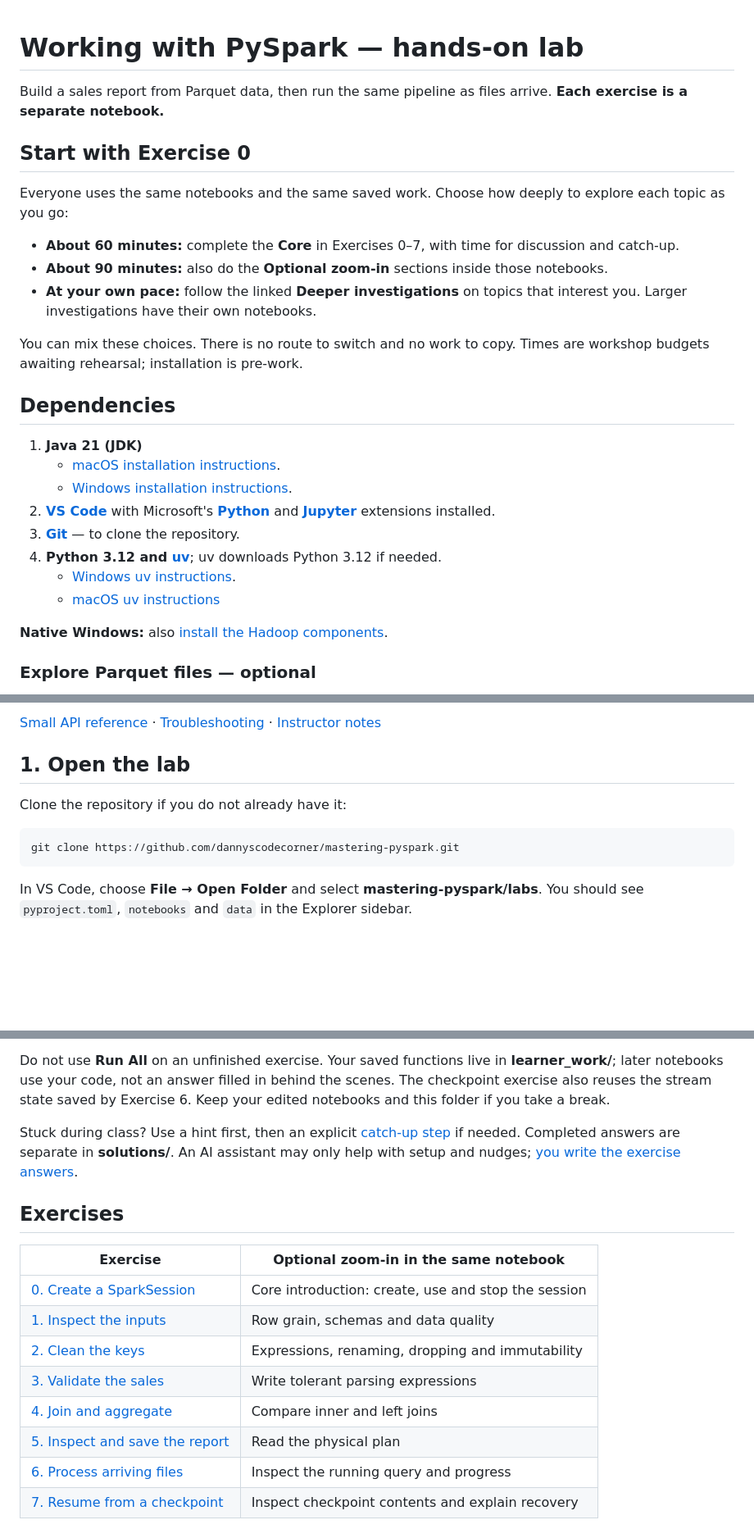
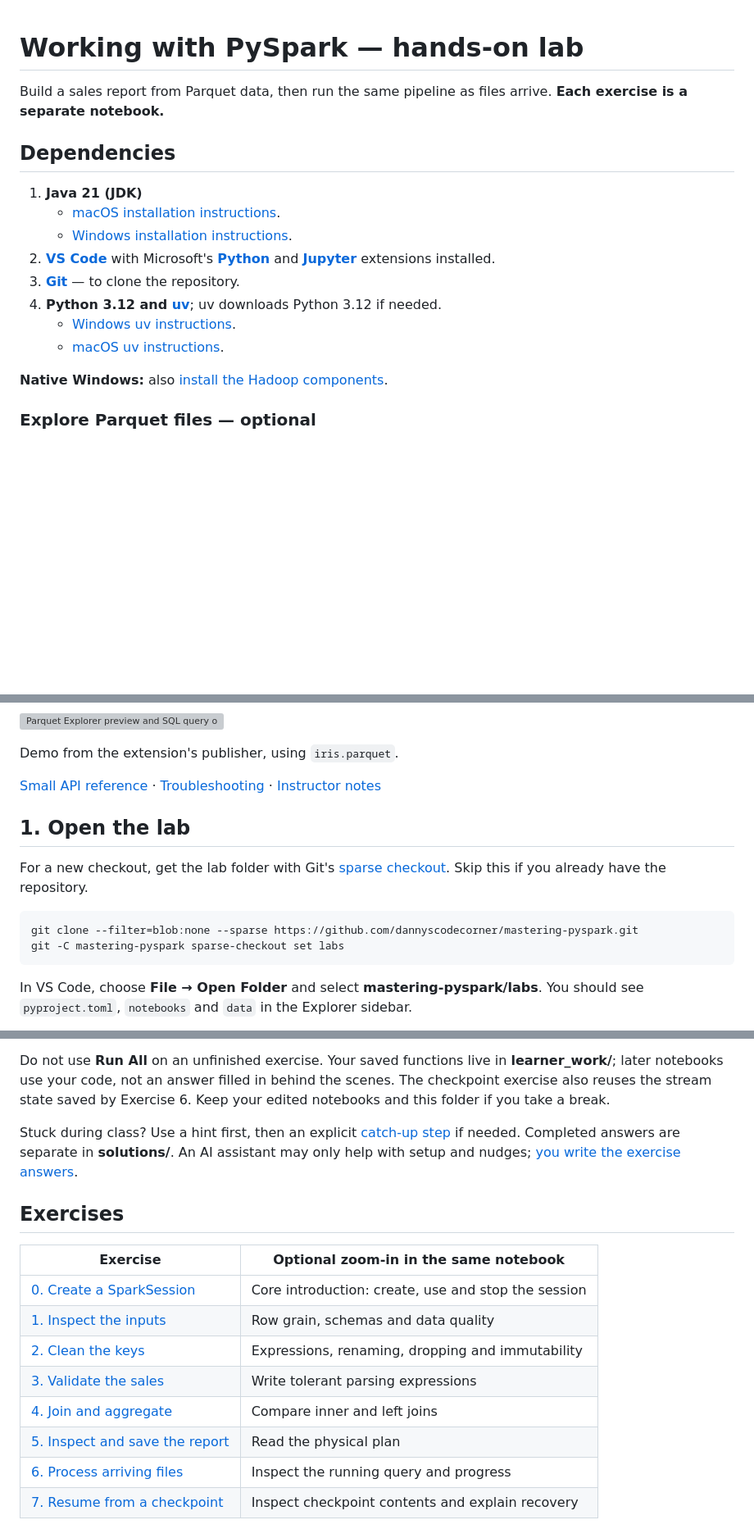
Before and after one commit to dannyscodecorner/mastering-pyspark, a Markdown page: labs/README.md, 3 parts joined by grey strips. Shown at 82% size. Rendered like a GitHub page; folded sections open; blank space fills up the shorter version; grey boxes are pictures that could not be loaded.

Commit message:
Address lab README setup and navigation TODOs

````diff
--- a/labs/README.md
+++ b/labs/README.md
@@ -2,32 +2,18 @@
 
 Build a sales report from Parquet data, then run the same pipeline as files arrive. **Each exercise is a separate notebook.**
 
-## Start with Exercise 0
-
-Everyone uses the same notebooks and the same saved work. Choose how deeply to explore each topic as you go:
-
-- **About 60 minutes:** complete the **Core** in Exercises 0–7, with time for discussion and catch-up.
-- **About 90 minutes:** also do the **Optional zoom-in** sections inside those notebooks.
-- **At your own pace:** follow the linked **Deeper investigations** on topics that interest you. Larger investigations have their own notebooks.
-
-You can mix these choices. There is no route to switch and no work to copy. Times are workshop budgets awaiting rehearsal; installation is pre-work.
-
-<!-- TODO: put links / references in a central location, making crosslinking easier -->
-
 ## Dependencies
 
-<!-- TODO: dependencies should be above Exercise 0; order needs changing -->
+1. **Java 21 (JDK)**
+    - [macOS installation instructions][java-macos].
+    - [Windows installation instructions][java-windows].
+2. **[VS Code][vscode]** with Microsoft's **[Python][python-extension]** and **[Jupyter][jupyter-extension]** extensions installed.
+3. **[Git][git]** — to clone the repository.
+4. **Python 3.12 and [uv][uv]**; uv downloads Python 3.12 if needed.
+    - [Windows uv instructions][uv-windows].
+    - [macOS uv instructions][uv-macos].
 
-1. **Java 21 (JDK)**
-    - [macOS installation instructions](TROUBLESHOOTING.md#java-21-macos).
-    - [Windows installation instructions](TROUBLESHOOTING.md#).
-2. **[VS Code](https://code.visualstudio.com/download)** with Microsoft's **[Python](https://marketplace.visualstudio.com/items?itemName=ms-python.python)** and **[Jupyter](https://marketplace.visualstudio.com/items?itemName=ms-toolsai.jupyter)** extensions installed.
-3. **[Git](https://git-scm.com/install/)** — to clone the repository.
-4. **Python 3.12 and [uv](https://docs.astral.sh/uv/getting-started/installation/)**; uv downloads Python 3.12 if needed.
-    - [Windows uv instructions](TROUBLESHOOTING.md#uv-on-windows).
-    - [macOS uv instructions](TROUBLESHOOTING.md#)
-
-**Native Windows:** also [install the Hadoop components](TROUBLESHOOTING.md#install-the-windows-components).
+**Native Windows:** also [install the Hadoop components][hadoop-windows].
 
 ### Explore Parquet files — optional
 
@@ -37,10 +24,17 @@ The lab ships with various `.parquet` files. If you install [Parquet Explorer](h
 
-[Small API reference](API-REFERENCE.md) · [Troubleshooting](TROUBLESHOOTING.md) · [Instructor notes](author/README.md)
+[![Parquet Explorer preview and SQL query on iris.parquet][parquet-demo]][parquet-explorer]
+
+Demo from the extension's publisher, using `iris.parquet`.
+
+</details>
+
+[Small API reference][api-reference] · [Troubleshooting][troubleshooting] · [Instructor notes][instructor-notes]
 
 ## 1. Open the lab
 
-Clone the repository if you do not already have it:
+For a new checkout, get the lab folder with Git's [sparse checkout][sparse-checkout]. Skip this if you already have the repository.
 
-```text
-git clone https://github.com/dannyscodecorner/mastering-pyspark.git
+```bash
+git clone --filter=blob:none --sparse https://github.com/dannyscodecorner/mastering-pyspark.git
+git -C mastering-pyspark sparse-checkout set labs
 ```
@@ -101,18 +99,18 @@ Missing notebook controls or kernel? See [VS Code help](TROUBLESHOOTING.md#vs-co
 
 Do not use **Run All** on an unfinished exercise. Your saved functions live in **learner_work/**; later notebooks use your code, not an answer filled in behind the scenes. The checkpoint exercise also reuses the stream state saved by Exercise 6. Keep your edited notebooks and this folder if you take a break.
 
-Stuck during class? Use a hint first, then an explicit [catch-up step](RECOVERY.md) if needed. Completed answers are separate in **solutions/**. An AI assistant may only help with setup and nudges; [you write the exercise answers](AGENTS.md).
+Stuck during class? Use a hint first, then an explicit [catch-up step][recovery] if needed. Completed answers are separate in **solutions/**. An AI assistant may only help with setup and nudges; [you write the exercise answers][agent-guidance].
 
 ## Exercises
 
 | Exercise                                                         | Optional zoom-in in the same notebook               |
 | ---------------------------------------------------------------- | --------------------------------------------------- |
-| [0. Create a SparkSession](notebooks/00-spark-session.ipynb)     | Core introduction: create, use and stop the session |
-| [1. Inspect the inputs](notebooks/01-inspect.ipynb)              | Row grain, schemas and data quality                 |
-| [2. Clean the keys](notebooks/02-clean-keys.ipynb)               | Expressions, renaming, dropping and immutability    |
-| [3. Validate the sales](notebooks/03-validate.ipynb)             | Write tolerant parsing expressions                  |
-| [4. Join and aggregate](notebooks/04-join-aggregate.ipynb)       | Compare inner and left joins                        |
-| [5. Inspect and save the report](notebooks/05-save-report.ipynb) | Read the physical plan                              |
-| [6. Process arriving files](notebooks/06-streaming.ipynb)        | Inspect the running query and progress              |
-| [7. Resume from a checkpoint](notebooks/07-checkpoint.ipynb)     | Inspect checkpoint contents and explain recovery    |
+| [0. Create a SparkSession][exercise-0]     | Core introduction: create, use and stop the session |
+| [1. Inspect the inputs][exercise-1]              | Row grain, schemas and data quality                 |
+| [2. Clean the keys][exercise-2]               | Expressions, renaming, dropping and immutability    |
+| [3. Validate the sales][exercise-3]             | Write tolerant parsing expressions                  |
+| [4. Join and aggregate][exercise-4]       | Compare inner and left joins                        |
+| [5. Inspect and save the report][exercise-5] | Read the physical plan                              |
+| [6. Process arriving files][exercise-6]        | Inspect the running query and progress              |
+| [7. Resume from a checkpoint][exercise-7]     | Inspect checkpoint contents and explain recovery    |
 
````
Also changed, not shown: other parts of labs/README.md (+50 -13 lines), labs/TROUBLESHOOTING.md (+11 -0 lines).
